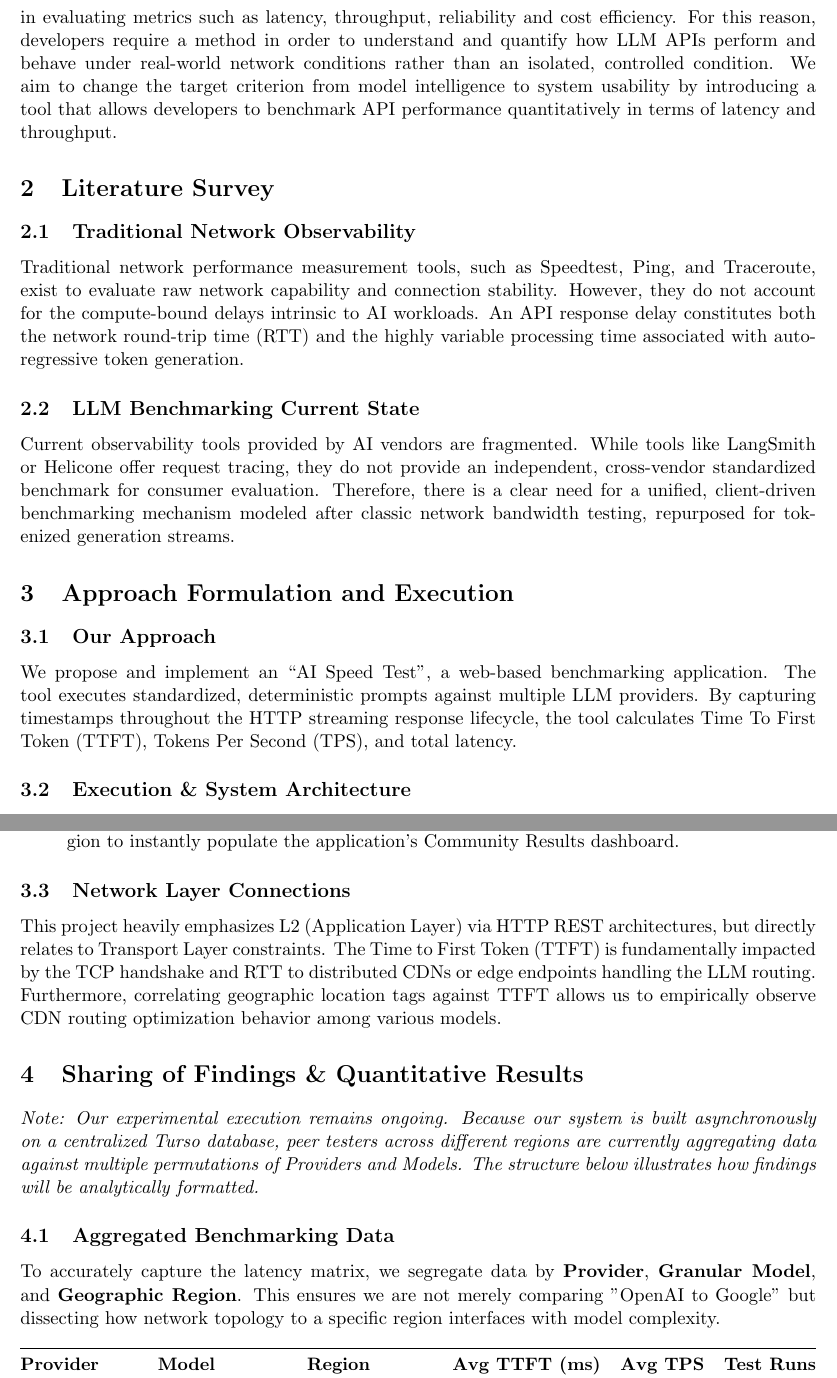
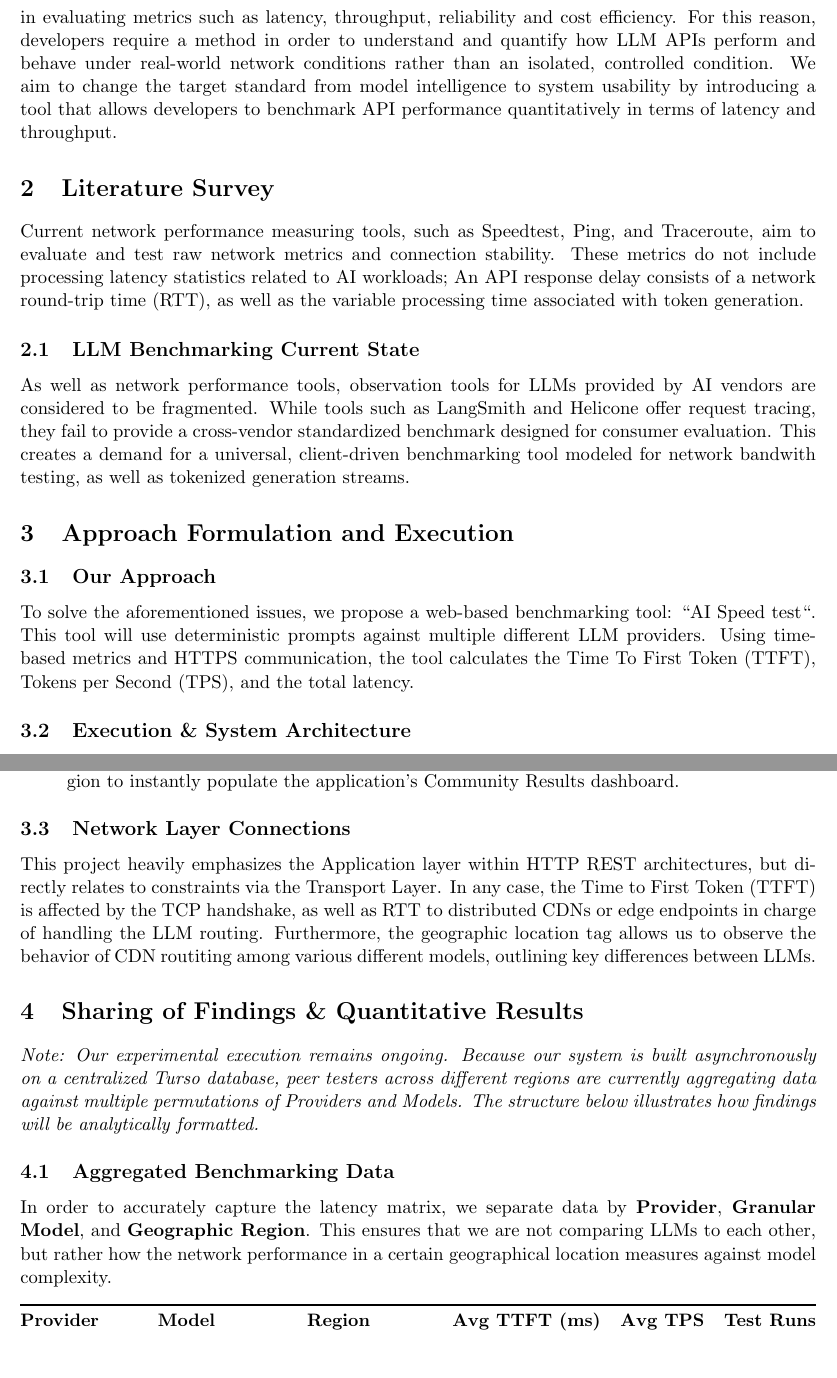
Before and after one commit to notzree/50.012-project, a LaTeX paper (report.tex): two parts of pages 2 and 3 of 4, joined at a grey line, cut so that both start at the same text, the shorter picture padded with empty space. Compiled offline with pdfLaTeX.

Commit message:
Added more changes

```diff
--- a/report.tex
+++ b/report.tex
@@ -31,24 +31,20 @@ Performance benchmarks are slowly emerging and reinforcing itself as a strategic
 
 \subsection{Problem Statement}
 
-Current literature and benchmarks focus exclusively on characteristics such as model intelligence, accuracy, and reasoning metrics (e.g., MMLU, and GSM8k). Additionally, there is a distinct gap in evaluating metrics such as latency, throughput, reliability and cost efficiency. For this reason, developers require a method in order to understand and quantify how LLM APIs perform and behave under real-world network conditions rather than an isolated, controlled condition. We aim to change the target criterion from model intelligence to system usability by introducing a tool that allows developers to benchmark API performance quantitatively in terms of latency and throughput.
+Current literature and benchmarks focus exclusively on characteristics such as model intelligence, accuracy, and reasoning metrics (e.g., MMLU, and GSM8k). Additionally, there is a distinct gap in evaluating metrics such as latency, throughput, reliability and cost efficiency. For this reason, developers require a method in order to understand and quantify how LLM APIs perform and behave under real-world network conditions rather than an isolated, controlled condition. We aim to change the target standard from model intelligence to system usability by introducing a tool that allows developers to benchmark API performance quantitatively in terms of latency and throughput.
 
 \section{Literature Survey}
-\subsection{Traditional Network Observability}
-Traditional network performance measurement tools, such as Speedtest, Ping, and Traceroute, exist to evaluate raw network capability and connection stability. However, they do not account for the compute-bound delays intrinsic to AI workloads. An API response delay constitutes both the network round-trip time (RTT) and the highly variable processing time associated with auto-regressive token generation.
 
-% Section needs rewriting
+Current network performance measuring tools, such as Speedtest, Ping, and Traceroute, aim to evaluate and test raw network metrics and connection stability. These metrics do not include processing latency statistics related to AI workloads; An API response delay consists of a network round-trip time (RTT), as well as the variable processing time associated with token generation.
 
 \subsection{LLM Benchmarking Current State}
-Current observability tools provided by AI vendors are fragmented. While tools like LangSmith or Helicone offer request tracing, they do not provide an independent, cross-vendor standardized benchmark for consumer evaluation. Therefore, there is a clear need for a unified, client-driven benchmarking mechanism modeled after classic network bandwidth testing, repurposed for tokenized generation streams.
 
-% Section needs rewriting
+As well as network performance tools, observation tools for LLMs provided by AI vendors are considered to be fragmented. While tools such as LangSmith and Helicone offer request tracing, they fail to provide a cross-vendor standardized benchmark designed for consumer evaluation. This creates a demand for a universal, client-driven benchmarking tool modeled for network bandwith testing, as well as tokenized generation streams.
 
 \section{Approach Formulation and Execution}
 \subsection{Our Approach}
-We propose and implement an ``AI Speed Test'', a web-based benchmarking application. The tool executes standardized, deterministic prompts against multiple LLM providers. By capturing timestamps throughout the HTTP streaming response lifecycle, the tool calculates Time To First Token (TTFT), Tokens Per Second (TPS), and total latency.
 
-% Section needs rewriting
+To solve the aforementioned issues, we propose a web-based benchmarking tool: ``AI Speed test``. This tool will use deterministic prompts against multiple different LLM providers. Using time-based metrics and HTTPS communication, the tool calculates the Time To First Token (TTFT), Tokens per Second (TPS), and the total latency.
 
 \subsection{Execution \& System Architecture}
 In order to capture and synchronize crowdsourced network intelligence asynchronously amongst peers, we constructed a sophisticated full-stack architecture mapping the entire data lifecycle:
@@ -64,9 +60,8 @@ In order to capture and synchronize crowdsourced network intelligence asynchrono
 % Section needs rewriting
 
 \subsection{Network Layer Connections}
-This project heavily emphasizes L2 (Application Layer) via HTTP REST architectures, but directly relates to Transport Layer constraints. The Time to First Token (TTFT) is fundamentally impacted by the TCP handshake and RTT to distributed CDNs or edge endpoints handling the LLM routing. Furthermore, correlating geographic location tags against TTFT allows us to empirically observe CDN routing optimization behavior among various models.
 
-% Section needs rewriting
+This project heavily emphasizes the Application layer within HTTP REST architectures, but directly relates to constraints via the Transport Layer. In any case, the Time to First Token (TTFT) is affected by the TCP handshake, as well as RTT to distributed CDNs or edge endpoints in charge of handling the LLM routing. Furthermore, the geographic location tag allows us to observe the behavior of CDN routiting among various different models, outlining key differences between LLMs.
 
 \section{Sharing of Findings \& Quantitative Results}
 
@@ -75,7 +70,7 @@ This project heavily emphasizes L2 (Application Layer) via HTTP REST architectur
 % Section needs rewriting
 
 \subsection{Aggregated Benchmarking Data}
-To accurately capture the latency matrix, we segregate data by \textbf{Provider}, \textbf{Granular Model}, and \textbf{Geographic Region}. This ensures we are not merely comparing "OpenAI to Google" but dissecting how network topology to a specific region interfaces with model complexity.
+In order to accurately capture the latency matrix, we separate data by \textbf{Provider}, \textbf{Granular Model}, and \textbf{Geographic Region}. This ensures that we are not comparing LLMs to each other, but rather how the network performance in a certain geographical location measures against model complexity.
 
 \begin{table}[h]
 \centering
```
Also changed, not shown: report.tex (4 more changed lines).
